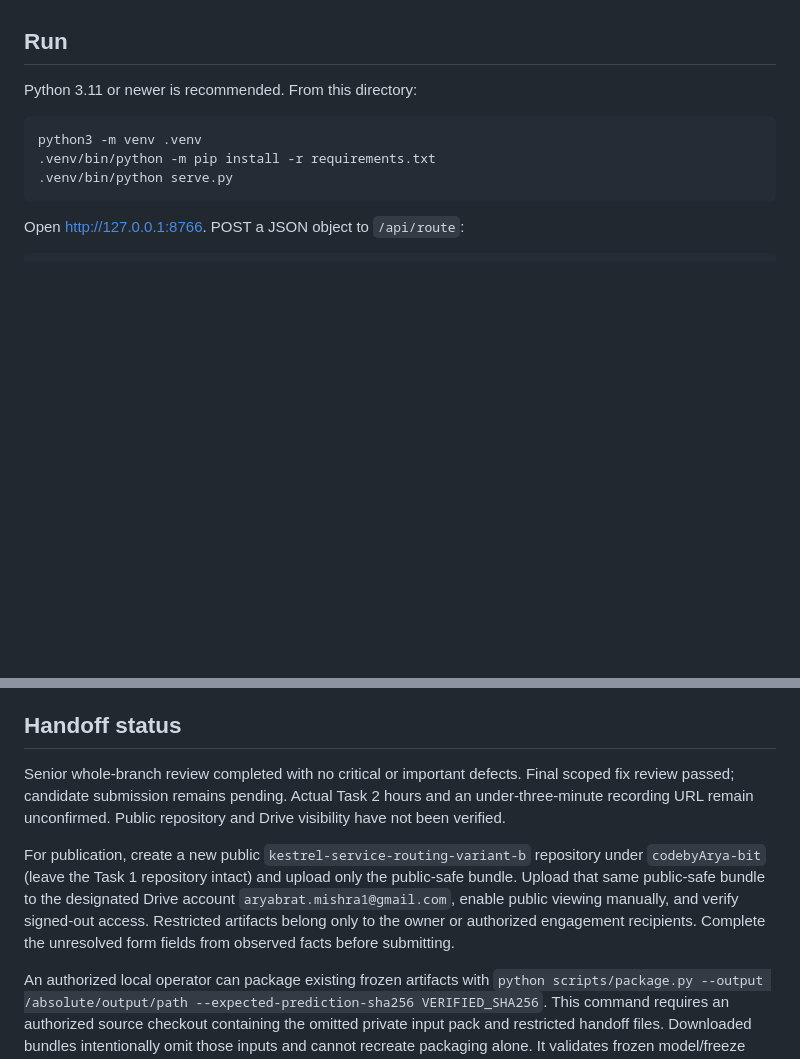
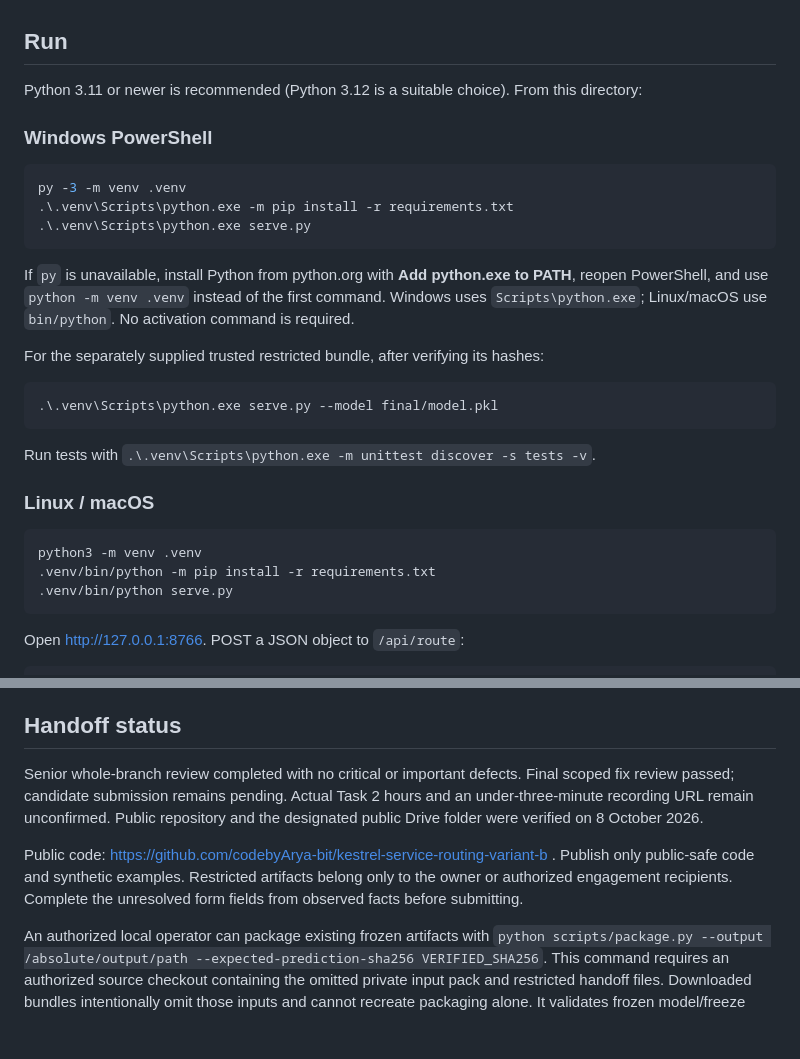
Before and after one commit to codebyArya-bit/kestrel-service-routing-variant-b, a Markdown page: README.md, 2 parts joined by grey strips. GitHub-like rendering; blank space fills up the shorter version.

Commit message:
Document Windows PowerShell startup and verified publication status

````diff
--- a/README.md
+++ b/README.md
@@ -4,7 +4,27 @@ A local employee screen and JSON endpoint suggest one of seven service teams and
 
 ## Run
 
-Python 3.11 or newer is recommended. From this directory:
+Python 3.11 or newer is recommended (Python 3.12 is a suitable choice). From this directory:
+
+### Windows PowerShell
+
+```powershell
+py -3 -m venv .venv
+.\.venv\Scripts\python.exe -m pip install -r requirements.txt
+.\.venv\Scripts\python.exe serve.py
+```
+
+If `py` is unavailable, install Python from python.org with **Add python.exe to PATH**, reopen PowerShell, and use `python -m venv .venv` instead of the first command. Windows uses `Scripts\python.exe`; Linux/macOS use `bin/python`. No activation command is required.
+
+For the separately supplied trusted restricted bundle, after verifying its hashes:
+
+```powershell
+.\.venv\Scripts\python.exe serve.py --model final/model.pkl
+```
+
+Run tests with `.\.venv\Scripts\python.exe -m unittest discover -s tests -v`.
+
+### Linux / macOS
 
 ```sh
 python3 -m venv .venv
@@ -34,8 +54,8 @@ See `docs/` for generic method, limitations, costs and handoff templates. Operat
 
 ## Handoff status
 
-Senior whole-branch review completed with no critical or important defects. Final scoped fix review passed; candidate submission remains pending. Actual Task 2 hours and an under-three-minute recording URL remain unconfirmed. Public repository and Drive visibility have not been verified.
+Senior whole-branch review completed with no critical or important defects. Final scoped fix review passed; candidate submission remains pending. Actual Task 2 hours and an under-three-minute recording URL remain unconfirmed. Public repository and the designated public Drive folder were verified on 8 October 2026.
 
-For publication, create a new public `kestrel-service-routing-variant-b` repository under `codebyArya-bit` (leave the Task 1 repository intact) and upload only the public-safe bundle. Upload that same public-safe bundle to the designated Drive account `aryabrat.mishra1@gmail.com`, enable public viewing manually, and verify signed-out access. Restricted artifacts belong only to the owner or authorized engagement recipients. Complete the unresolved form fields from observed facts before submitting.
+Public code: https://github.com/codebyArya-bit/kestrel-service-routing-variant-b . Publish only public-safe code and synthetic examples. Restricted artifacts belong only to the owner or authorized engagement recipients. Complete the unresolved form fields from observed facts before submitting.
 
 An authorized local operator can package existing frozen artifacts with `python scripts/package.py --output /absolute/output/path --expected-prediction-sha256 VERIFIED_SHA256`. This command requires an authorized source checkout containing the omitted private input pack and restricted handoff files. Downloaded bundles intentionally omit those inputs and cannot recreate packaging alone. It validates frozen model/freeze hashes against evaluation evidence and existing predictions without training or regenerating them.
````
